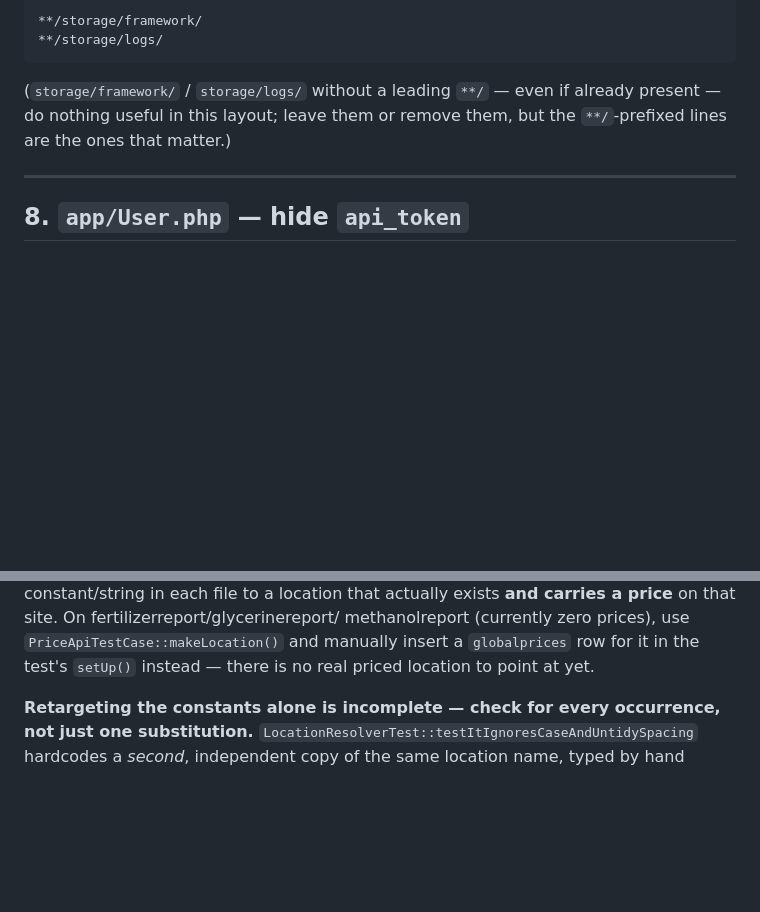
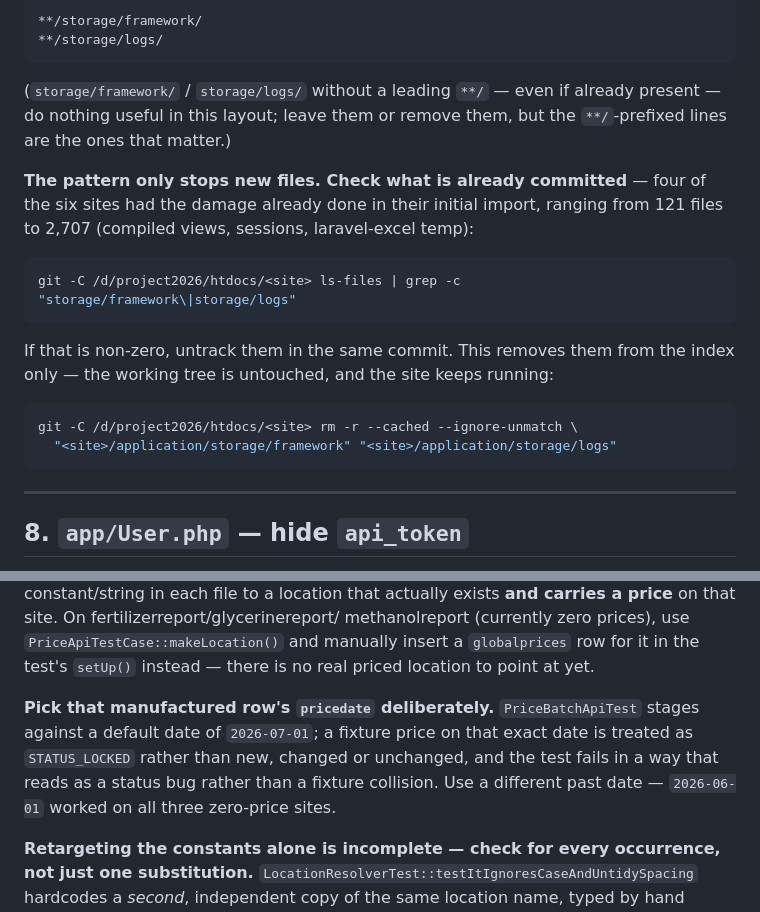
Before and after one commit to kanojiyapratik/petrosil, a Markdown page: tools/site-port/CHECKLIST.md, 2 parts joined by grey strips. Rendered like a GitHub page; blank space fills up the shorter version.

Commit message:
The last two gaps, from the three zero-price sites
The .gitignore item only stopped new files being tracked. Four of the six
sites had already committed compiled storage in their initial import -- from
121 files to 2,707 -- and the pattern does nothing about those. Two ports
found and fixed it, two did not; the item now says to check and untrack.

And a manufactured fixture price dated 2026-07-01 collides with the date
PriceBatchApiTest stages against, which makes the row STATUS_LOCKED and fails
the test as if the status logic were wrong rather than the fixture.

Co-Authored-By: Claude Opus 5 (1M context) <noreply@anthropic.com>

````diff
--- a/tools/site-port/CHECKLIST.md
+++ b/tools/site-port/CHECKLIST.md
@@ -282,6 +282,22 @@ laravel-excel temp files on bitumart before anyone noticed.
 already present — do nothing useful in this layout; leave them or remove
 them, but the `**/`-prefixed lines are the ones that matter.)
 
+**The pattern only stops new files. Check what is already committed** — four
+of the six sites had the damage already done in their initial import, ranging
+from 121 files to 2,707 (compiled views, sessions, laravel-excel temp):
+
+```bash
+git -C /d/project2026/htdocs/<site> ls-files | grep -c "storage/framework\|storage/logs"
+```
+
+If that is non-zero, untrack them in the same commit. This removes them from
+the index only — the working tree is untouched, and the site keeps running:
+
+```bash
+git -C /d/project2026/htdocs/<site> rm -r --cached --ignore-unmatch \
+  "<site>/application/storage/framework" "<site>/application/storage/logs"
+```
+
 ---
 
 ## 8. `app/User.php` — hide `api_token`
@@ -353,6 +369,13 @@ carries a price** on that site. On fertilizerreport/glycerinereport/
 methanolreport (currently zero prices), use `PriceApiTestCase::makeLocation()`
 and manually insert a `globalprices` row for it in the test's `setUp()`
 instead — there is no real priced location to point at yet.
+
+**Pick that manufactured row's `pricedate` deliberately.** `PriceBatchApiTest`
+stages against a default date of `2026-07-01`; a fixture price on that exact
+date is treated as `STATUS_LOCKED` rather than new, changed or unchanged, and
+the test fails in a way that reads as a status bug rather than a fixture
+collision. Use a different past date — `2026-06-01` worked on all three
+zero-price sites.
 
 **Retargeting the constants alone is incomplete — check for every occurrence,
 not just one substitution.** `LocationResolverTest::testItIgnoresCaseAndUntidySpacing`
````
